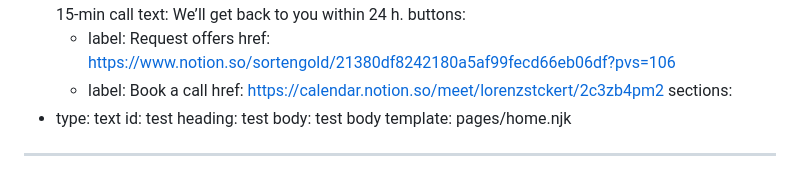
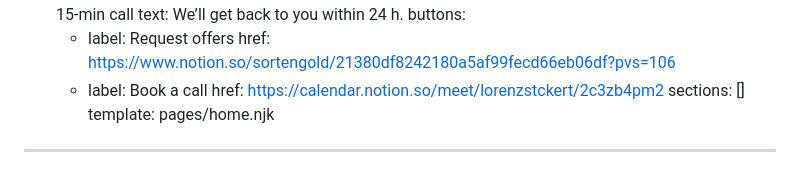
Before and after one commit to ombahiwal/zuricaf-eleventy-cms, a Markdown page: src/index.md, the part around the change. Rendered like a GitHub page.

Commit message:
Update Pages “home”

```diff
--- a/src/index.md
+++ b/src/index.md
@@ -125,10 +125,6 @@ cta:
       href: https://www.notion.so/sortengold/21380df8242180a5af99fecd66eb06df?pvs=106
     - label: Book a call
       href: https://calendar.notion.so/meet/lorenzstckert/2c3zb4pm2
-sections:
-  - type: text
-    id: test
-    heading: test
-    body: t﻿est body
+sections: []
 template: pages/home.njk
 ---
```
